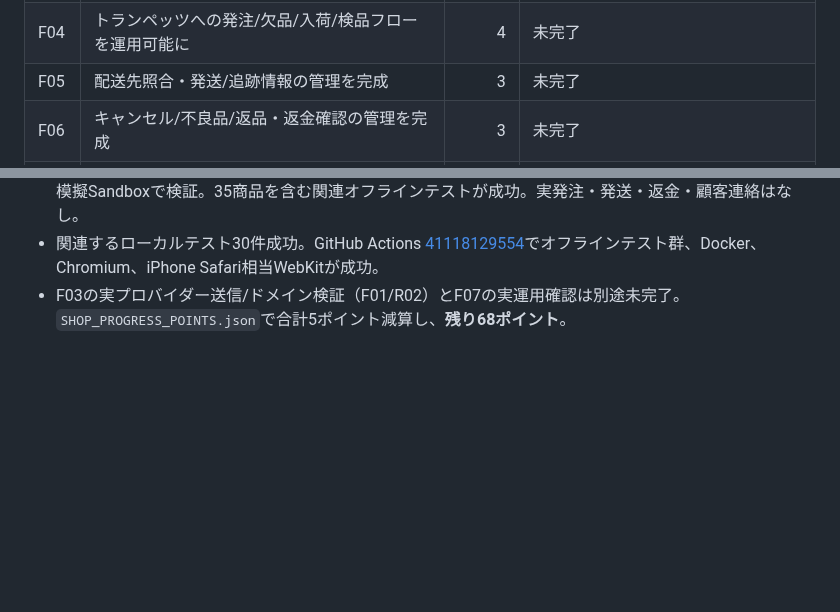
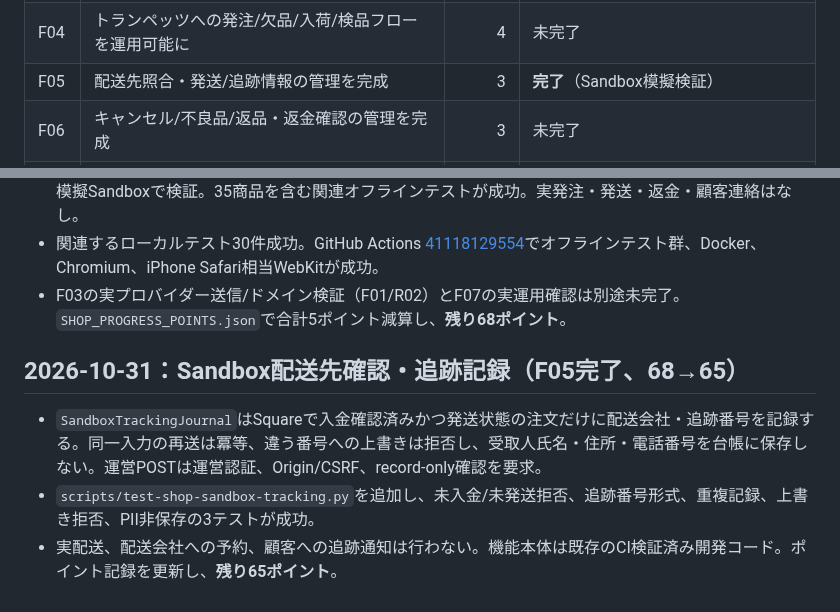
Before and after one commit to yoshiyukimoro-pixel/bigpaw, a Markdown page: SHOP_COUNTDOWN.md, 2 parts joined by grey strips. Drawn GitHub-style; blank space fills up the shorter version.

Commit message:
docs: record shipment tracking completion

```diff
--- a/SHOP_COUNTDOWN.md
+++ b/SHOP_COUNTDOWN.md
@@ -44,7 +44,7 @@
 | F02 | お客様への注文確認と必要な連絡文面を承認 | 3 | 未完了 |
 | F03 | メールの1回だけ送信・失敗時再送の安全性を検証 | 3 | **完了**（オフライン・モック検証） |
 | F04 | トランペッツへの発注/欠品/入荷/検品フローを運用可能に | 4 | 未完了 |
-| F05 | 配送先照合・発送/追跡情報の管理を完成 | 3 | 未完了 |
+| F05 | 配送先照合・発送/追跡情報の管理を完成 | 3 | **完了**（Sandbox模擬検証） |
 | F06 | キャンセル/不良品/返品・返金確認の管理を完成 | 3 | 未完了 |
 | F07 | 配送不能・在庫切れ・通知障害時の例外処理を検証 | 2 | **完了**（Sandbox模擬検証） |
 | L01 | 販売者の正式情報と連絡手段の確定・承認 | 4 | 未完了 |
@@ -187,3 +187,10 @@
 - F07（2ポイント）：配送先不備、在庫不足、通知再試行、仕入先欠品/返金確認、配送状態の例外フローを模擬Sandboxで検証。35商品を含む関連オフラインテストが成功。実発注・発送・返金・顧客連絡はなし。
 - 関連するローカルテスト30件成功。GitHub Actions [41118129554](https://github.com/yoshiyukimoro-pixel/bigpaw/actions/runs/41118129554)でオフラインテスト群、Docker、Chromium、iPhone Safari相当WebKitが成功。
 - F03の実プロバイダー送信/ドメイン検証（F01/R02）とF07の実運用確認は別途未完了。`SHOP_PROGRESS_POINTS.json`で合計5ポイント減算し、**残り68ポイント**。
+
+
+## 2026-10-31：Sandbox配送先確認・追跡記録（F05完了、68→65）
+
+- `SandboxTrackingJournal`はSquareで入金確認済みかつ発送状態の注文だけに配送会社・追跡番号を記録する。同一入力の再送は冪等、違う番号への上書きは拒否し、受取人氏名・住所・電話番号を台帳に保存しない。運営POSTは運営認証、Origin/CSRF、record-only確認を要求。
+- `scripts/test-shop-sandbox-tracking.py`を追加し、未入金/未発送拒否、追跡番号形式、重複記録、上書き拒否、PII非保存の3テストが成功。
+- 実配送、配送会社への予約、顧客への追跡通知は行わない。機能本体は既存のCI検証済み開発コード。ポイント記録を更新し、**残り65ポイント**。
```
Also changed, not shown: other parts of SHOP_COUNTDOWN.md (+1 -1 lines).
